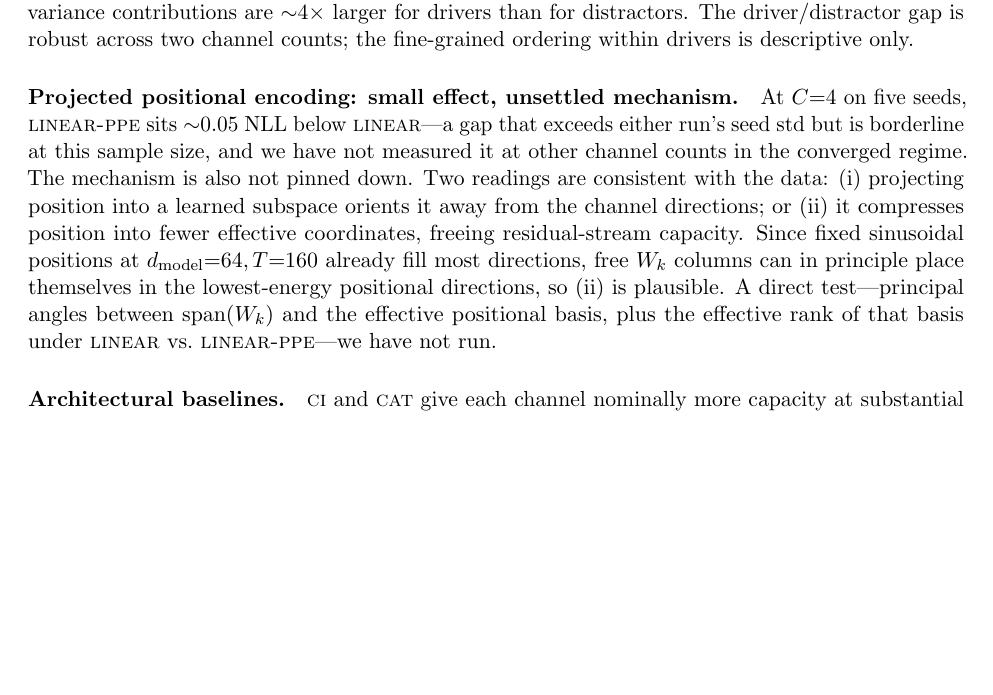
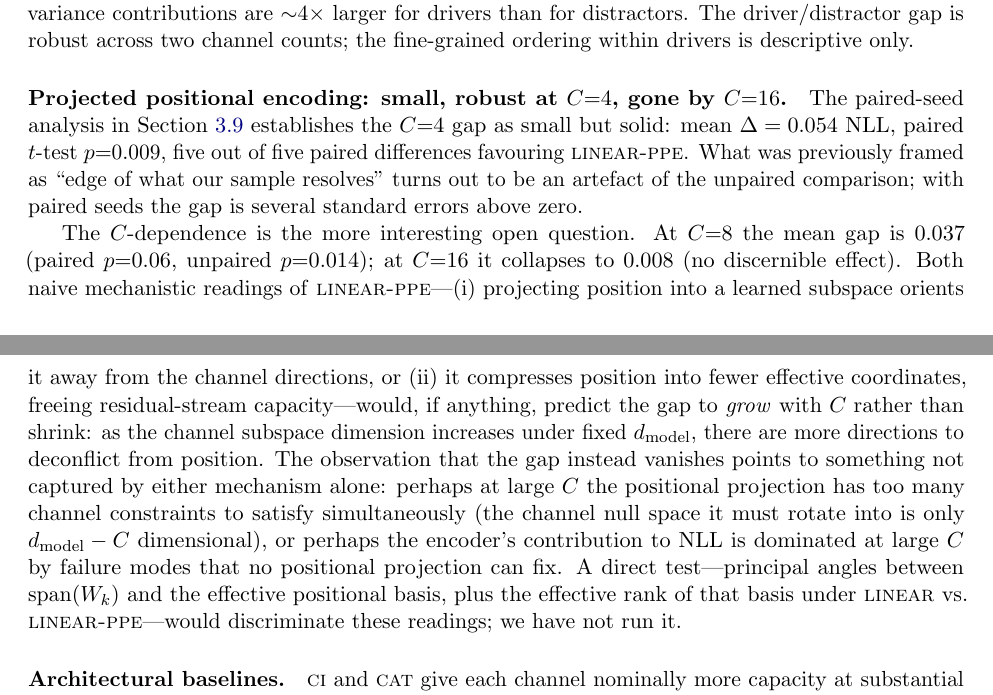
Before and after one commit to OssiLehtinen/channel-encoder-audit, a LaTeX paper (paper/main.tex): part of page 14 of 16 before the commit and two parts of pages 14 and 15 of 17 after it, the two joined at a grey line, cut so that both start at the same text, the shorter picture padded with empty space. Compiled offline with pdfLaTeX.

Commit message:
paper: paired-difference analysis sharpens the linear-ppe finding
Paired-seed analysis on results_paper/main.json:

  C=4:  Δ = {0.066, 0.047, 0.019, 0.051, 0.087}
        mean Δ = 0.054, paired t = 4.81, p = 0.009
        95% paired CI on Δ: [0.023, 0.085]
        All 5/5 paired differences favour linear-ppe.

  C=8:  mean Δ = 0.037; paired t = 2.61 (p = 0.060), but seed-level
        performance of linear and linear-ppe is anti-correlated here,
        so paired pooling does NOT help. Unpaired Welch: t = 3.17,
        p = 0.014 (suggestive).

  C=16: mean Δ = 0.008, paired t = 0.49, p = 0.65. No effect.

Updates:

  - Abstract: drops "edge of what our sample resolves"; reports the
    paired p = 0.009 result and the C-dependent collapse explicitly.
  - §4.1 main-comparison body: "borderline at this sample size" ->
    "small but solid (paired p = 0.009)".
  - §4.8 Positional projection: renamed to "small but robust effect
    at C=4". Leads with the paired Δ table at C=4, walks through C=8
    (where paired analysis is worse because seed-effects flip sign),
    documents the C=16 collapse. Notes that both naive mechanisms
    predict gap-grows-with-C under fixed d_model (with a measure-
    concentration calculation), so the observed shrinkage is a
    puzzle that points to non-geometric factors (task structure,
    W_pos over-constraint, optimisation noise).
  - Discussion 'Projected positional encoding' paragraph: renamed
    to "small, robust at C=4, gone by C=16" and rewritten to lead
    with the paired-analysis result, then frame the C-dependence as
    the open mechanistic question.

Co-Authored-By: Claude Opus 4.7 (1M context) <noreply@anthropic.com>

```diff
--- a/paper/main.tex
+++ b/paper/main.tex
@@ -862,21 +905,37 @@ for distractors. The driver/distractor gap is robust across two
 channel counts; the fine-grained ordering within drivers is
 descriptive only.
 
-\paragraph{Projected positional encoding: small effect, unsettled mechanism.}
-At $C{=}4$ on five seeds, \textsc{linear-ppe} sits ${\sim}0.05$ NLL
-below \textsc{linear}---a gap that exceeds either run's seed std but
-is borderline at this sample size, and we have not measured it at
-other channel counts in the converged regime. The mechanism is also
-not pinned down. Two readings are consistent with the data:
-(i)~projecting position into a learned subspace orients it away from
-the channel directions; or (ii)~it compresses position into fewer
-effective coordinates, freeing residual-stream capacity. Since fixed
-sinusoidal positions at $d_{\text{model}}{=}64, T{=}160$ already fill
-most directions, free $W_k$ columns can in principle place themselves
-in the lowest-energy positional directions, so (ii) is plausible. A
-direct test---principal angles between $\text{span}(W_k)$ and the
-effective positional basis, plus the effective rank of that basis
-under \textsc{linear} vs.\ \textsc{linear-ppe}---we have not run.
+\paragraph{Projected positional encoding: small, robust at $C{=}4$,
+gone by $C{=}16$.}
+The paired-seed analysis in
+Section~\ref{sec:results-pospro} establishes the $C{=}4$ gap as small
+but solid: mean $\Delta = 0.054$ NLL, paired $t$-test $p{=}0.009$,
+five out of five paired differences favouring \textsc{linear-ppe}.
+What was previously framed as ``edge of what our sample resolves''
+turns out to be an artefact of the unpaired comparison; with paired
+seeds the gap is several standard errors above zero.
+
+The $C$-dependence is the more interesting open question. At $C{=}8$
+the mean gap is $0.037$ (paired $p{=}0.06$, unpaired $p{=}0.014$);
+at $C{=}16$ it collapses to $0.008$ (no discernible effect). Both
+naive mechanistic readings of \textsc{linear-ppe}---(i)~projecting
+position into a learned subspace orients it away from the channel
+directions, or (ii)~it compresses position into fewer effective
+coordinates, freeing residual-stream capacity---would, if anything,
+predict the gap to \emph{grow} with $C$ rather than shrink: as the
+channel subspace dimension increases under fixed $d_{\text{model}}$,
+there are more directions to deconflict from position. The
+observation that the gap instead vanishes points to something not
+captured by either mechanism alone: perhaps at large $C$ the
+positional projection has too many channel constraints to satisfy
+simultaneously (the channel null space it must rotate into is only
+$d_{\text{model}} - C$ dimensional), or perhaps the encoder's
+contribution to NLL is dominated at large $C$ by failure modes that
+no positional projection can fix. A direct test---principal angles
+between $\text{span}(W_k)$ and the effective positional basis, plus
+the effective rank of that basis under \textsc{linear} vs.\
+\textsc{linear-ppe}---would discriminate these readings; we have not
+run it.
 
 \paragraph{Architectural baselines.}
 \textsc{ci} and \textsc{cat} give each channel nominally more capacity
```
Also changed, not shown: paper/main.pdf, paper/main.tex (71 more changed lines).
